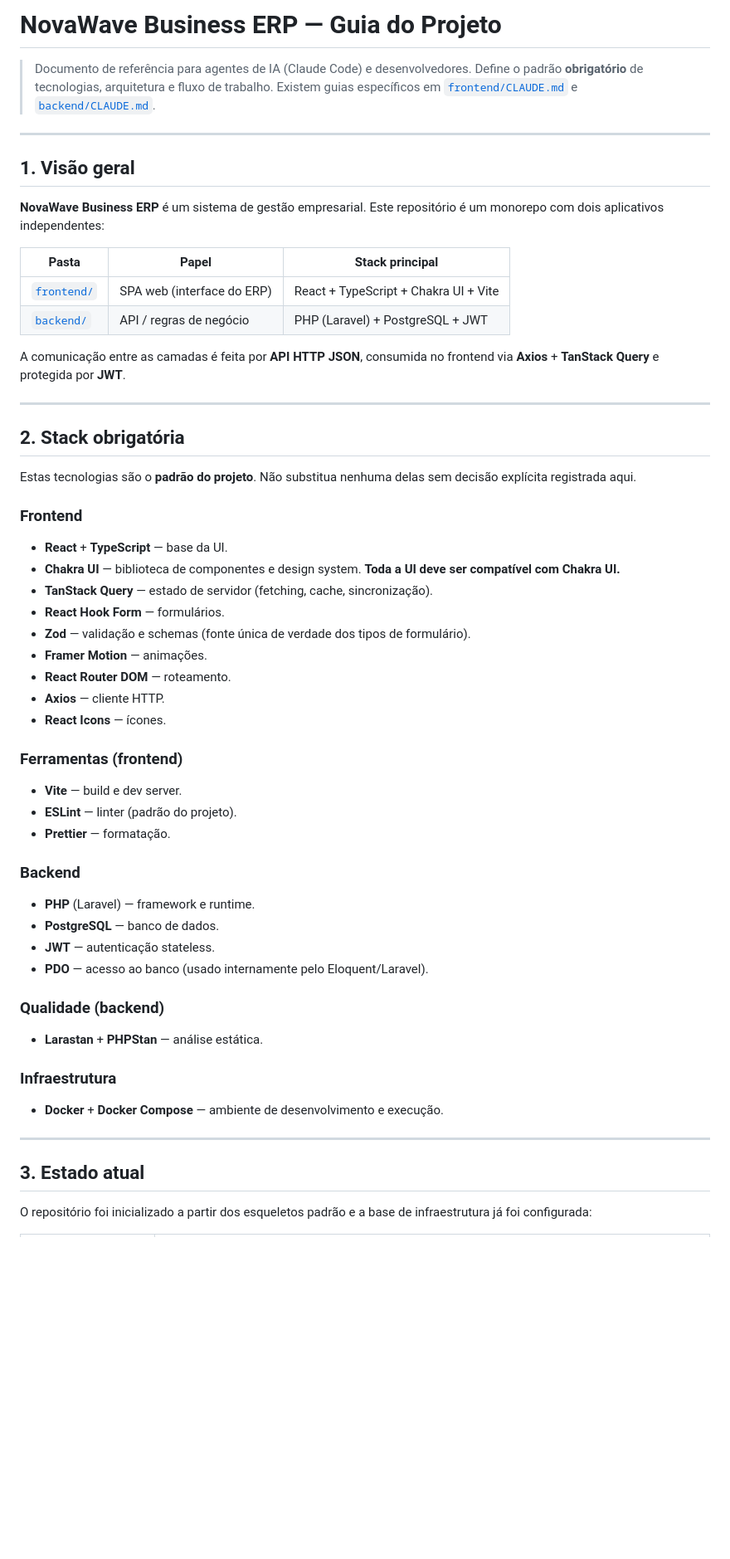
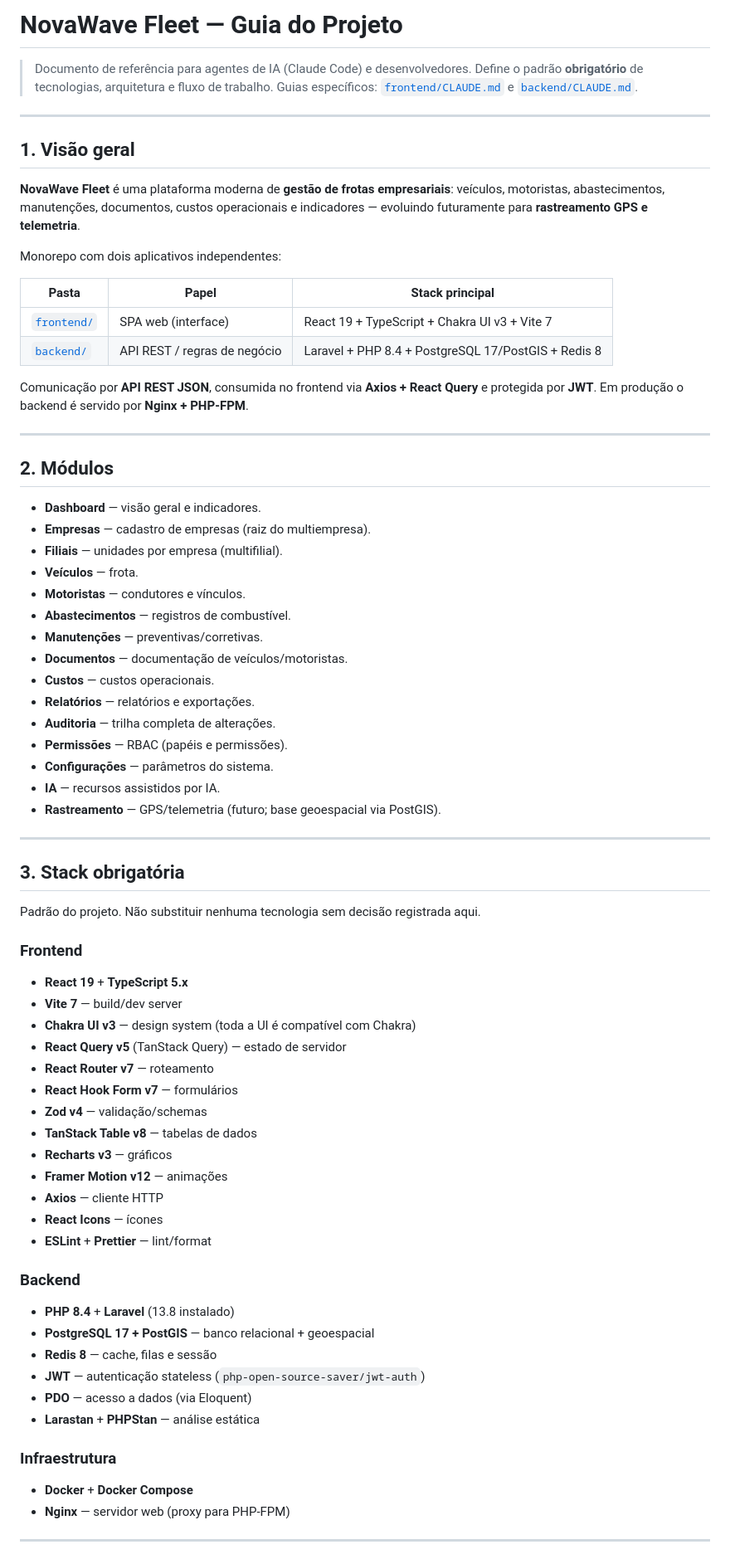
Before and after one commit to NovaWave-Tech/NovaWave-Fleet, a Markdown page: CLAUDE.md, the part around one of its changes. Shown at 83% size. Rendered like a GitHub page; blank space fills up the shorter version.

```diff
--- a/CLAUDE.md
+++ b/CLAUDE.md
@@ -1,58 +1,76 @@
-# NovaWave Business ERP — Guia do Projeto
+# NovaWave Fleet — Guia do Projeto
 
 > Documento de referência para agentes de IA (Claude Code) e desenvolvedores.
 > Define o padrão **obrigatório** de tecnologias, arquitetura e fluxo de trabalho.
-> Existem guias específicos em [`frontend/CLAUDE.md`](frontend/CLAUDE.md) e [`backend/CLAUDE.md`](backend/CLAUDE.md).
+> Guias específicos: [`frontend/CLAUDE.md`](frontend/CLAUDE.md) e [`backend/CLAUDE.md`](backend/CLAUDE.md).
 
 ---
 
 ## 1. Visão geral
 
-**NovaWave Business ERP** é um sistema de gestão empresarial. Este repositório é um monorepo com dois aplicativos independentes:
+**NovaWave Fleet** é uma plataforma moderna de **gestão de frotas empresariais**: veículos, motoristas, abastecimentos, manutenções, documentos, custos operacionais e indicadores — evoluindo futuramente para **rastreamento GPS e telemetria**.
+
+Monorepo com dois aplicativos independentes:
 
 | Pasta | Papel | Stack principal |
 |-------|-------|-----------------|
-| [`frontend/`](frontend/) | SPA web (interface do ERP) | React + TypeScript + Chakra UI + Vite |
-| [`backend/`](backend/) | API / regras de negócio | PHP (Laravel) + PostgreSQL + JWT |
+| [`frontend/`](frontend/) | SPA web (interface) | React 19 + TypeScript + Chakra UI v3 + Vite 7 |
+| [`backend/`](backend/) | API REST / regras de negócio | Laravel + PHP 8.4 + PostgreSQL 17/PostGIS + Redis 8 |
 
-A comunicação entre as camadas é feita por **API HTTP JSON**, consumida no frontend via **Axios** + **TanStack Query** e protegida por **JWT**.
+Comunicação por **API REST JSON**, consumida no frontend via **Axios + React Query** e protegida por **JWT**. Em produção o backend é servido por **Nginx + PHP-FPM**.
 
 ---
 
-## 2. Stack obrigatória
+## 2. Módulos
 
-Estas tecnologias são o **padrão do projeto**. Não substitua nenhuma delas sem decisão explícita registrada aqui.
-
-### Frontend
-- **React** + **TypeScript** — base da UI.
-- **Chakra UI** — biblioteca de componentes e design system. **Toda a UI deve ser compatível com Chakra UI.**
-- **TanStack Query** — estado de servidor (fetching, cache, sincronização).
-- **React Hook Form** — formulários.
-- **Zod** — validação e schemas (fonte única de verdade dos tipos de formulário).
-- **Framer Motion** — animações.
-- **React Router DOM** — roteamento.
-- **Axios** — cliente HTTP.
-- **React Icons** — ícones.
-
-### Ferramentas (frontend)
-- **Vite** — build e dev server.
-- **ESLint** — linter (padrão do projeto).
-- **Prettier** — formatação.
-
-### Backend
-- **PHP** (Laravel) — framework e runtime.
-- **PostgreSQL** — banco de dados.
-- **JWT** — autenticação stateless.
-- **PDO** — acesso ao banco (usado internamente pelo Eloquent/Laravel).
-
-### Qualidade (backend)
-- **Larastan** + **PHPStan** — análise estática.
-
-### Infraestrutura
-- **Docker** + **Docker Compose** — ambiente de desenvolvimento e execução.
+- **Dashboard** — visão geral e indicadores.
+- **Empresas** — cadastro de empresas (raiz do multiempresa).
+- **Filiais** — unidades por empresa (multifilial).
+- **Veículos** — frota.
+- **Motoristas** — condutores e vínculos.
+- **Abastecimentos** — registros de combustível.
+- **Manutenções** — preventivas/corretivas.
+- **Documentos** — documentação de veículos/motoristas.
+- **Custos** — custos operacionais.
+- **Relatórios** — relatórios e exportações.
+- **Auditoria** — trilha completa de alterações.
+- **Permissões** — RBAC (papéis e permissões).
+- **Configurações** — parâmetros do sistema.
+- **IA** — recursos assistidos por IA.
+- **Rastreamento** — GPS/telemetria (futuro; base geoespacial via PostGIS).
 
 ---
 
-## 3. Estado atual
+## 3. Stack obrigatória
 
-O repositório foi inicializado a partir dos esqueletos padrão e a base de infraestrutura já foi configurada:
+Padrão do projeto. Não substituir nenhuma tecnologia sem decisão registrada aqui.
+
+### Frontend
+- **React 19** + **TypeScript 5.x**
+- **Vite 7** — build/dev server
+- **Chakra UI v3** — design system (toda a UI é compatível com Chakra)
+- **React Query v5** (TanStack Query) — estado de servidor
+- **React Router v7** — roteamento
+- **React Hook Form v7** — formulários
+- **Zod v4** — validação/schemas
+- **TanStack Table v8** — tabelas de dados
+- **Recharts v3** — gráficos
+- **Framer Motion v12** — animações
+- **Axios** — cliente HTTP
+- **React Icons** — ícones
+- **ESLint** + **Prettier** — lint/format
+
+### Backend
+- **PHP 8.4** + **Laravel** (13.8 instalado)
+- **PostgreSQL 17 + PostGIS** — banco relacional + geoespacial
+- **Redis 8** — cache, filas e sessão
+- **JWT** — autenticação stateless (`php-open-source-saver/jwt-auth`)
+- **PDO** — acesso a dados (via Eloquent)
+- **Larastan** + **PHPStan** — análise estática
+
+### Infraestrutura
+- **Docker** + **Docker Compose**
+- **Nginx** — servidor web (proxy para PHP-FPM)
+
+---
+
```
Also changed, not shown: other parts of CLAUDE.md (+52 -45 lines), backend/CLAUDE.md (+72 -57 lines), frontend/CLAUDE.md (+67 -57 lines).
